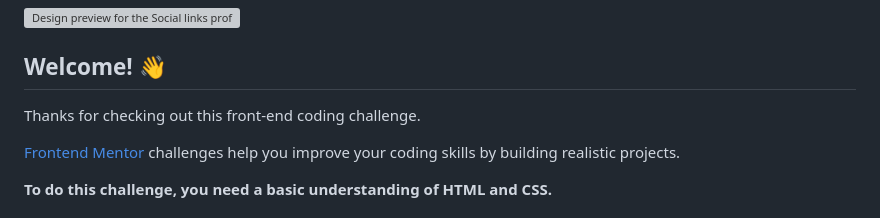
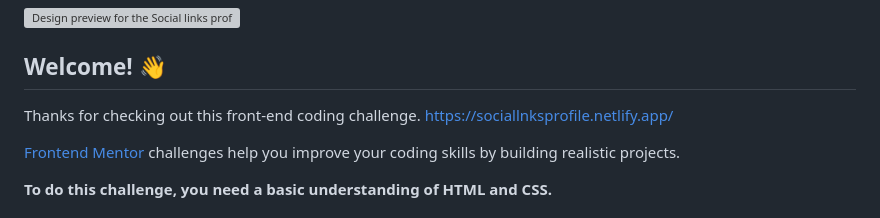
Before and after one commit to Keerthanabalaje/Responsive-Social-Links-Profile, a Markdown page: README.md, the part around the change. Drawn GitHub-style; grey boxes are pictures that could not be loaded.

```diff
--- a/README.md
+++ b/README.md
@@ -5,6 +5,7 @@
 ## Welcome! 👋
 
 Thanks for checking out this front-end coding challenge.
+https://sociallnksprofile.netlify.app/
 
 [Frontend Mentor](https://www.frontendmentor.io) challenges help you improve your coding skills by building realistic projects.
 
```
